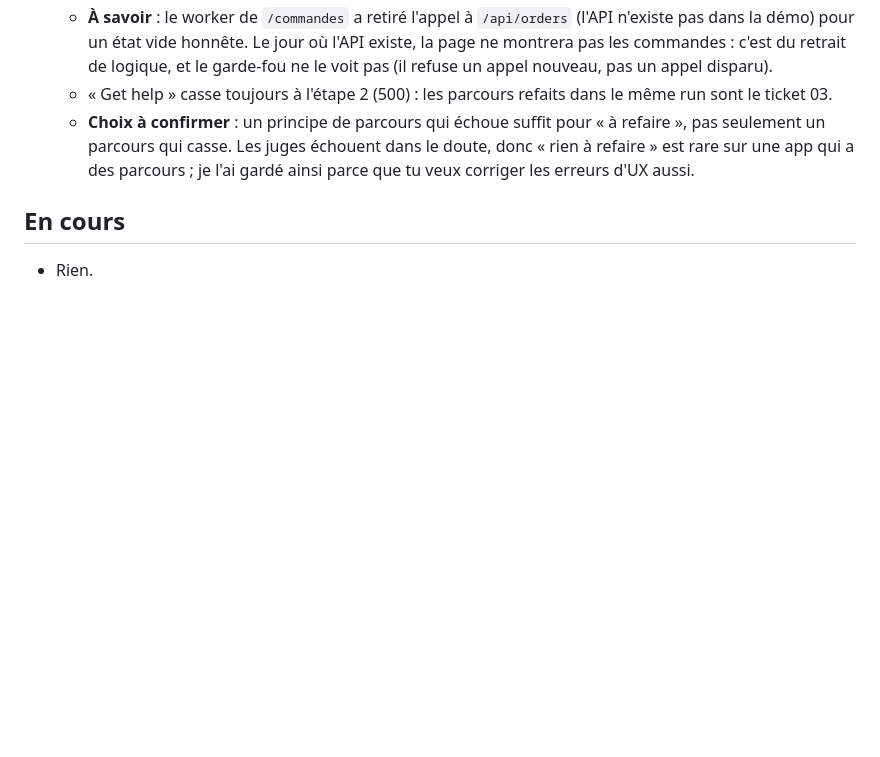
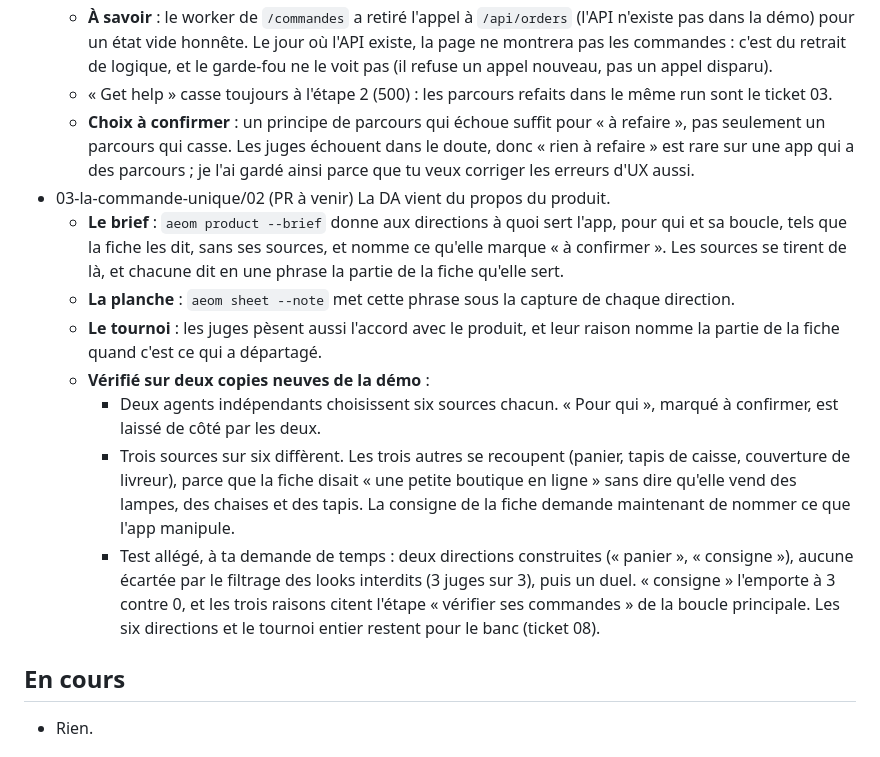
Before and after one commit to The-Vibe-Company/all-eyes-on-me, a Markdown page: .veebee/autopilot/2026-10-09.md, the part around the change. Drawn GitHub-style; blank space fills up the shorter version.

Commit message:
docs: 03/02 vérifié sur la démo, ticket terminé, journal
Co-Authored-By: Claude Opus 5.5 <noreply@anthropic.com>

```diff
--- a/.veebee/autopilot/2026-10-09.md
+++ b/.veebee/autopilot/2026-10-09.md
@@ -18,6 +18,14 @@
   - **À savoir** : le worker de `/commandes` a retiré l'appel à `/api/orders` (l'API n'existe pas dans la démo) pour un état vide honnête. Le jour où l'API existe, la page ne montrera pas les commandes : c'est du retrait de logique, et le garde-fou ne le voit pas (il refuse un appel nouveau, pas un appel disparu).
   - « Get help » casse toujours à l'étape 2 (500) : les parcours refaits dans le même run sont le ticket 03.
   - **Choix à confirmer** : un principe de parcours qui échoue suffit pour « à refaire », pas seulement un parcours qui casse. Les juges échouent dans le doute, donc « rien à refaire » est rare sur une app qui a des parcours ; je l'ai gardé ainsi parce que tu veux corriger les erreurs d'UX aussi.
+- 03-la-commande-unique/02 (PR à venir) La DA vient du propos du produit.
+  - **Le brief** : `aeom product --brief` donne aux directions à quoi sert l'app, pour qui et sa boucle, tels que la fiche les dit, sans ses sources, et nomme ce qu'elle marque « à confirmer ». Les sources se tirent de là, et chacune dit en une phrase la partie de la fiche qu'elle sert.
+  - **La planche** : `aeom sheet --note` met cette phrase sous la capture de chaque direction.
+  - **Le tournoi** : les juges pèsent aussi l'accord avec le produit, et leur raison nomme la partie de la fiche quand c'est ce qui a départagé.
+  - **Vérifié sur deux copies neuves de la démo** :
+    - Deux agents indépendants choisissent six sources chacun. « Pour qui », marqué à confirmer, est laissé de côté par les deux.
+    - Trois sources sur six diffèrent. Les trois autres se recoupent (panier, tapis de caisse, couverture de livreur), parce que la fiche disait « une petite boutique en ligne » sans dire qu'elle vend des lampes, des chaises et des tapis. La consigne de la fiche demande maintenant de nommer ce que l'app manipule.
+    - Test allégé, à ta demande de temps : deux directions construites (« panier », « consigne »), aucune écartée par le filtrage des looks interdits (3 juges sur 3), puis un duel. « consigne » l'emporte à 3 contre 0, et les trois raisons citent l'étape « vérifier ses commandes » de la boucle principale. Les six directions et le tournoi entier restent pour le banc (ticket 08).
 
 ## En cours
 - Rien.
```
Also changed, not shown: 1 other file.
